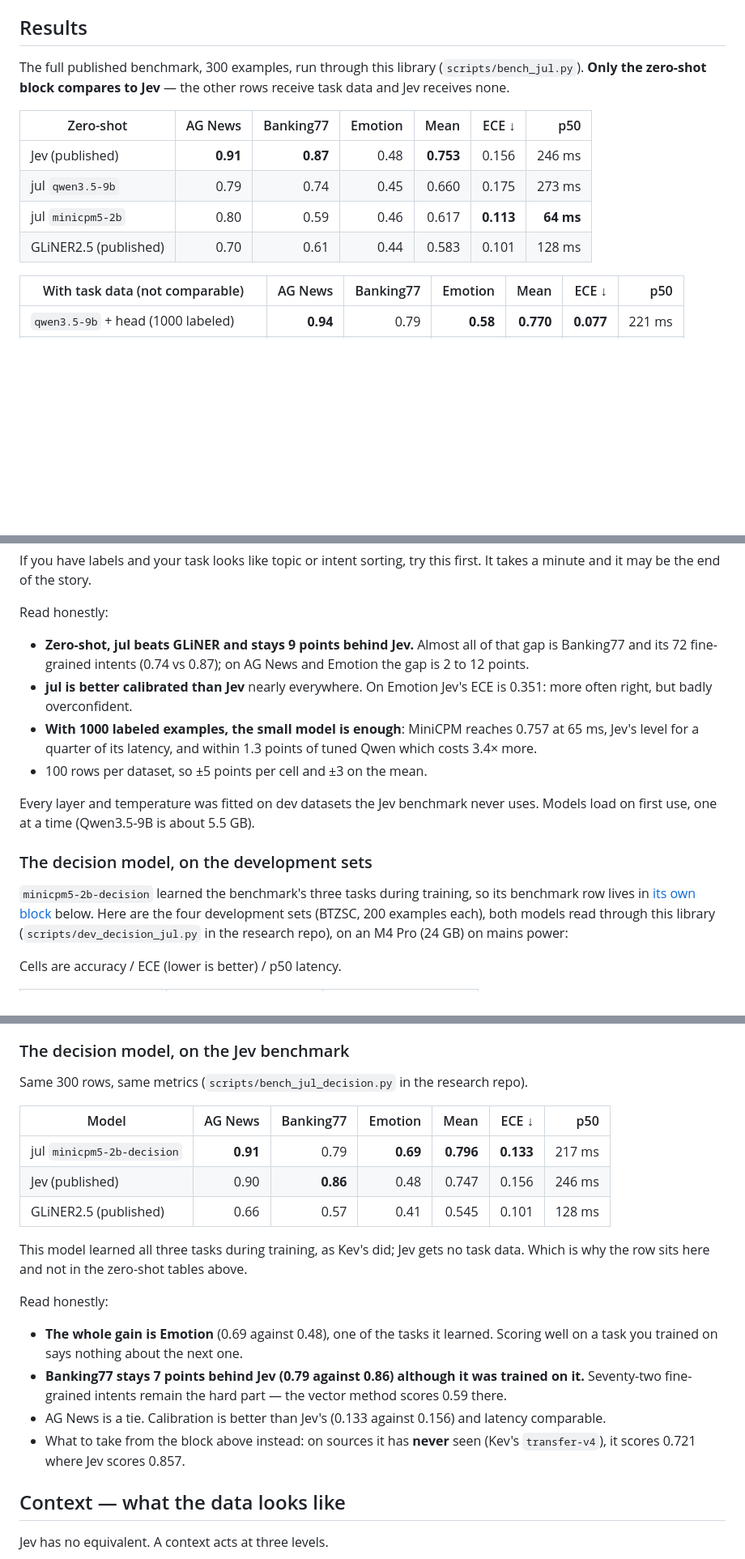
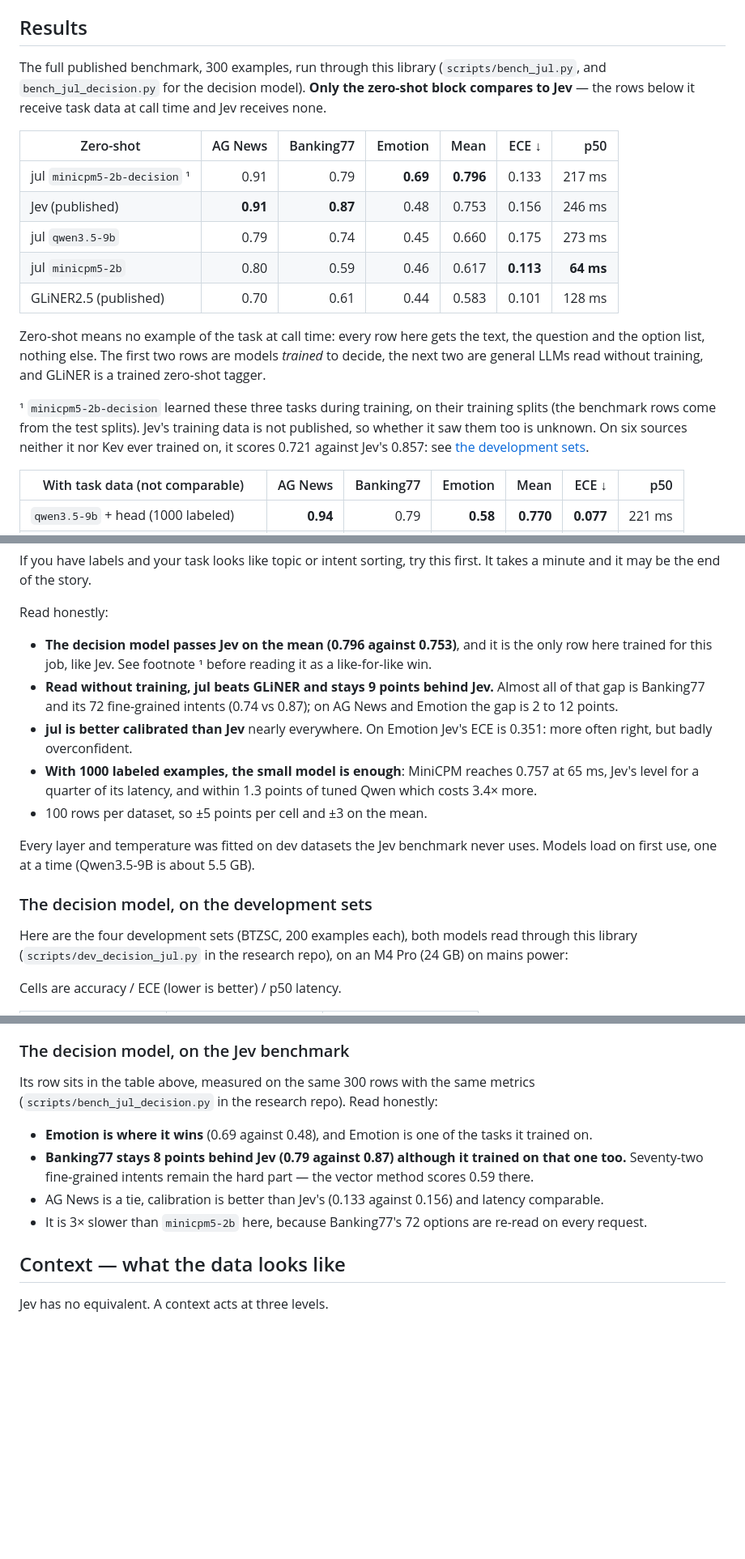
Before and after one commit to bdauzats/jul, a Markdown page: README.md, 3 parts joined by grey strips. Shown at 81% size. GitHub-like rendering; blank space fills up the shorter version.

Commit message:
README: the decision model's row goes in the main benchmark table
Jev is a trained decision model as well, so the two belong side by side: both
get the text, the question and the options, and no example. What stays in a
footnote is the one known asymmetry — this model trained on the three datasets'
training splits, and Jev's training data is not published.

Co-Authored-By: Claude Opus 5 <noreply@anthropic.com>

```diff
--- a/README.md
+++ b/README.md
@@ -212,15 +212,26 @@ many options a question has. It is not built in: `jul models add` registers it i
 
 ## Results
 
-The full published benchmark, 300 examples, run through this library (`scripts/bench_jul.py`).
-**Only the zero-shot block compares to Jev** — the other rows receive task data and Jev receives none.
+The full published benchmark, 300 examples, run through this library (`scripts/bench_jul.py`, and
+`bench_jul_decision.py` for the decision model). **Only the zero-shot block compares to Jev** — the
+rows below it receive task data at call time and Jev receives none.
 
-| Zero-shot             |  AG News | Banking77 | Emotion |      Mean |     ECE ↓ |       p50 |
-| --------------------- | -------: | --------: | ------: | --------: | --------: | --------: |
-| Jev (published)       | **0.91** |  **0.87** |    0.48 | **0.753** |     0.156 |    246 ms |
-| jul `qwen3.5-9b`      |     0.79 |      0.74 |    0.45 |     0.660 |     0.175 |    273 ms |
-| jul `minicpm5-2b`     |     0.80 |      0.59 |    0.46 |     0.617 | **0.113** | **64 ms** |
-| GLiNER2.5 (published) |     0.70 |      0.61 |    0.44 |     0.583 |     0.101 |    128 ms |
+| Zero-shot                      |  AG News | Banking77 |  Emotion |      Mean |     ECE ↓ |       p50 |
+| ------------------------------ | -------: | --------: | -------: | --------: | --------: | --------: |
+| jul `minicpm5-2b-decision` ¹   |     0.91 |      0.79 | **0.69** | **0.796** |     0.133 |    217 ms |
+| Jev (published)                | **0.91** |  **0.87** |     0.48 |     0.753 |     0.156 |    246 ms |
+| jul `qwen3.5-9b`               |     0.79 |      0.74 |     0.45 |     0.660 |     0.175 |    273 ms |
+| jul `minicpm5-2b`              |     0.80 |      0.59 |     0.46 |     0.617 | **0.113** | **64 ms** |
+| GLiNER2.5 (published)          |     0.70 |      0.61 |     0.44 |     0.583 |     0.101 |    128 ms |
+
+Zero-shot means no example of the task at call time: every row here gets the text, the question and the
+option list, nothing else. The first two rows are models *trained* to decide, the next two are general
+LLMs read without training, and GLiNER is a trained zero-shot tagger.
+
+¹ `minicpm5-2b-decision` learned these three tasks during training, on their training splits (the
+benchmark rows come from the test splits). Jev's training data is not published, so whether it saw them
+too is unknown. On six sources neither it nor Kev ever trained on, it scores 0.721 against Jev's 0.857:
+see [the development sets](#the-decision-model-on-the-development-sets).
 
 | With task data (not comparable)        |  AG News | Banking77 |  Emotion |      Mean |     ECE ↓ |       p50 |
 | -------------------------------------- | -------: | --------: | -------: | --------: | --------: | --------: |
@@ -247,8 +258,11 @@ minute and it may be the end of the story.
 
 Read honestly:
 
-- **Zero-shot, jul beats GLiNER and stays 9 points behind Jev.** Almost all of that gap is Banking77
-  and its 72 fine-grained intents (0.74 vs 0.87); on AG News and Emotion the gap is 2 to 12 points.
+- **The decision model passes Jev on the mean (0.796 against 0.753)**, and it is the only row here
+  trained for this job, like Jev. See footnote ¹ before reading it as a like-for-like win.
+- **Read without training, jul beats GLiNER and stays 9 points behind Jev.** Almost all of that gap is
+  Banking77 and its 72 fine-grained intents (0.74 vs 0.87); on AG News and Emotion the gap is 2 to 12
+  points.
 - **jul is better calibrated than Jev** nearly everywhere. On Emotion Jev's ECE is 0.351: more often
   right, but badly overconfident.
 - **With 1000 labeled examples, the small model is enough**: MiniCPM reaches 0.757 at 65 ms, Jev's
@@ -260,8 +274,7 @@ first use, one at a time (Qwen3.5-9B is about 5.5 GB).
 
 ### The decision model, on the development sets
 
-`minicpm5-2b-decision` learned the benchmark's three tasks during training, so its benchmark row lives
-in [its own block](#the-decision-model-on-the-jev-benchmark) below. Here are the four development sets
+Here are the four development sets
 (BTZSC, 200 examples each), both models read through this library (`scripts/dev_decision_jul.py` in the
 research repo), on an M4 Pro (24 GB) on mains power:
 
@@ -289,26 +302,14 @@ Cells are accuracy / ECE (lower is better) / p50 latency.
   never trained on: 0.721, against 0.652 for Kev-0.8B and 0.797 for Kev-4B; Jev 0.857).
 ### The decision model, on the Jev benchmark
 
-Same 300 rows, same metrics (`scripts/bench_jul_decision.py` in the research repo).
+Its row sits in the table above, measured on the same 300 rows with the same metrics
+(`scripts/bench_jul_decision.py` in the research repo). Read honestly:
 
-| Model                      |  AG News | Banking77 |  Emotion |      Mean |     ECE ↓ |    p50 |
-| -------------------------- | -------: | --------: | -------: | --------: | --------: | -----: |
-| jul `minicpm5-2b-decision` | **0.91** |      0.79 | **0.69** | **0.796** | **0.133** | 217 ms |
-| Jev (published)            |     0.90 |  **0.86** |     0.48 |     0.747 |     0.156 | 246 ms |
-| GLiNER2.5 (published)      |     0.66 |      0.57 |     0.41 |     0.545 |     0.101 | 128 ms |
-
-This model learned all three tasks during training, as Kev's did; Jev gets no task data. Which is why
-the row sits here and not in the zero-shot tables above.
-
-Read honestly:
-
-- **The whole gain is Emotion** (0.69 against 0.48), one of the tasks it learned. Scoring well on a task
-  you trained on says nothing about the next one.
-- **Banking77 stays 7 points behind Jev (0.79 against 0.86) although it was trained on it.** Seventy-two
-  fine-grained intents remain the hard part — the vector method scores 0.59 there.
-- AG News is a tie. Calibration is better than Jev's (0.133 against 0.156) and latency comparable.
-- What to take from the block above instead: on sources it has **never** seen (Kev's `transfer-v4`), it
-  scores 0.721 where Jev scores 0.857.
+- **Emotion is where it wins** (0.69 against 0.48), and Emotion is one of the tasks it trained on.
+- **Banking77 stays 8 points behind Jev (0.79 against 0.87) although it trained on that one too.**
+  Seventy-two fine-grained intents remain the hard part — the vector method scores 0.59 there.
+- AG News is a tie, calibration is better than Jev's (0.133 against 0.156) and latency comparable.
+- It is 3× slower than `minicpm5-2b` here, because Banking77's 72 options are re-read on every request.
 
 ## Context — what the data looks like
 
```
